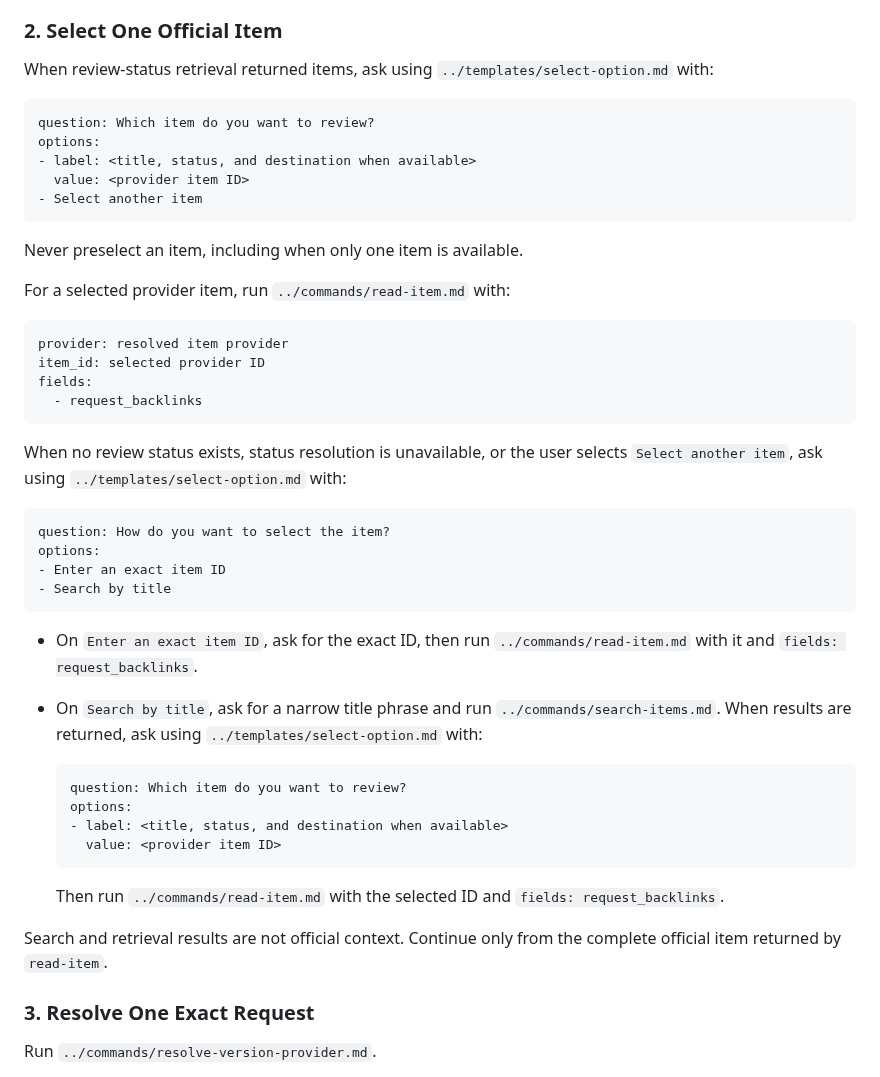
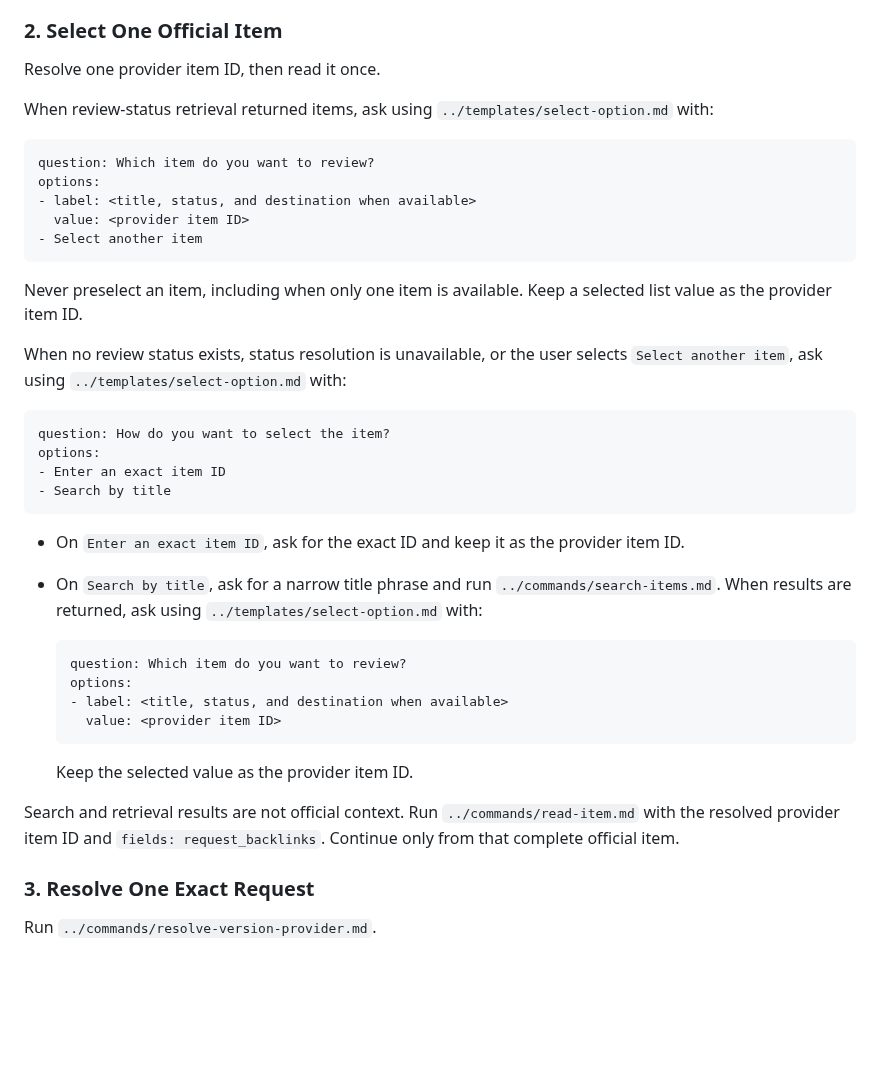
Before and after one commit to cyrilichti/agent-workflows, a Markdown page: workflows/review.md, the part around the change. Rendered like a GitHub page; blank space fills up the shorter version.

Commit message:
refactor: Factorize read item

````diff
--- a/workflows/review.md
+++ b/workflows/review.md
@@ -28,6 +28,8 @@ unavailable, continue to Step 2.
 
 ### 2. Select One Official Item
 
+Resolve one provider item ID, then read it once.
+
 When review-status retrieval returned items, ask using
 `../templates/select-option.md` with:
 
@@ -39,16 +41,8 @@ options:
 - Select another item
 ```
 
-Never preselect an item, including when only one item is available.
-
-For a selected provider item, run `../commands/read-item.md` with:
-
-```text
-provider: resolved item provider
-item_id: selected provider ID
-fields:
-  - request_backlinks
-```
+Never preselect an item, including when only one item is available. Keep a
+selected list value as the provider item ID.
 
 When no review status exists, status resolution is unavailable, or the user
 selects `Select another item`, ask using `../templates/select-option.md` with:
@@ -60,8 +54,8 @@ options:
 - Search by title
 ```
 
-- On `Enter an exact item ID`, ask for the exact ID, then run
-  `../commands/read-item.md` with it and `fields: request_backlinks`.
+- On `Enter an exact item ID`, ask for the exact ID and keep it as the provider
+  item ID.
 - On `Search by title`, ask for a narrow title phrase and run
   `../commands/search-items.md`. When results are returned, ask using
   `../templates/select-option.md` with:
@@ -73,11 +67,11 @@ options:
     value: <provider item ID>
   ```
 
-  Then run `../commands/read-item.md` with the selected ID and
-  `fields: request_backlinks`.
+  Keep the selected value as the provider item ID.
 
-Search and retrieval results are not official context. Continue only from the
-complete official item returned by `read-item`.
+Search and retrieval results are not official context. Run
+`../commands/read-item.md` with the resolved provider item ID and
+`fields: request_backlinks`. Continue only from that complete official item.
 
 ### 3. Resolve One Exact Request
 
````
